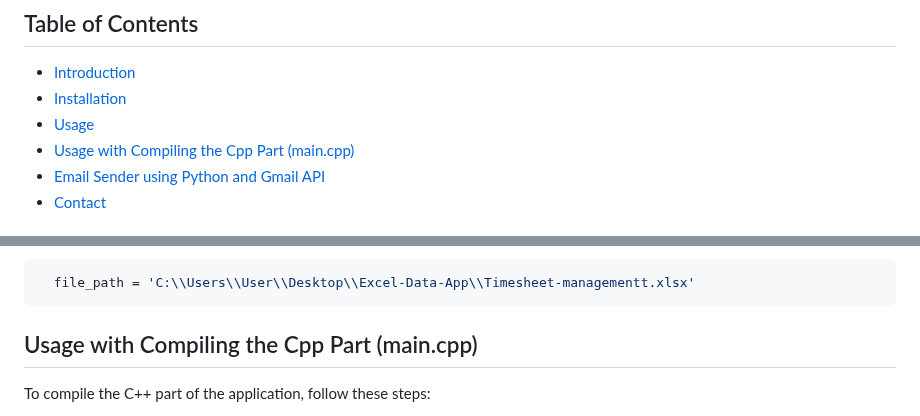
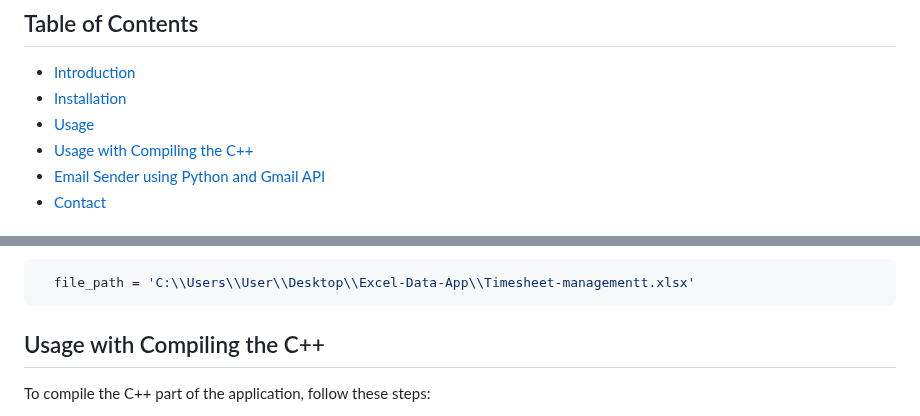
Before and after one commit to inerttila/Excel-Data-App, a Markdown page: README.md, 2 parts joined by grey strips. Drawn GitHub-style.

````diff
--- a/README.md
+++ b/README.md
@@ -11,7 +11,7 @@ A Python and C++-based timesheet management application for tracking work hours
 - [Introduction](#introduction)
 - [Installation](#installation)
 - [Usage](#usage)
-- [Usage with Compiling the Cpp Part (main.cpp)](#usage-with-compiling-the-Cpp-part-main.cpp)
+- [Usage with Compiling the C++](Usage-with-Compiling-the-C++)
 - [Email Sender using Python and Gmail API](#Email-Sender-using-Python-and-Gmail-API)
 - [Contact](#contact)
 
@@ -69,7 +69,7 @@ You can customize the file path where the Excel file is saved based on your pref
   file_path = 'C:\\Users\\User\\Desktop\\Excel-Data-App\\Timesheet-managementt.xlsx'
 ```
 
-## Usage with Compiling the Cpp Part (main.cpp)
+## Usage with Compiling the C++
 
 To compile the C++ part of the application, follow these steps:
 
````
